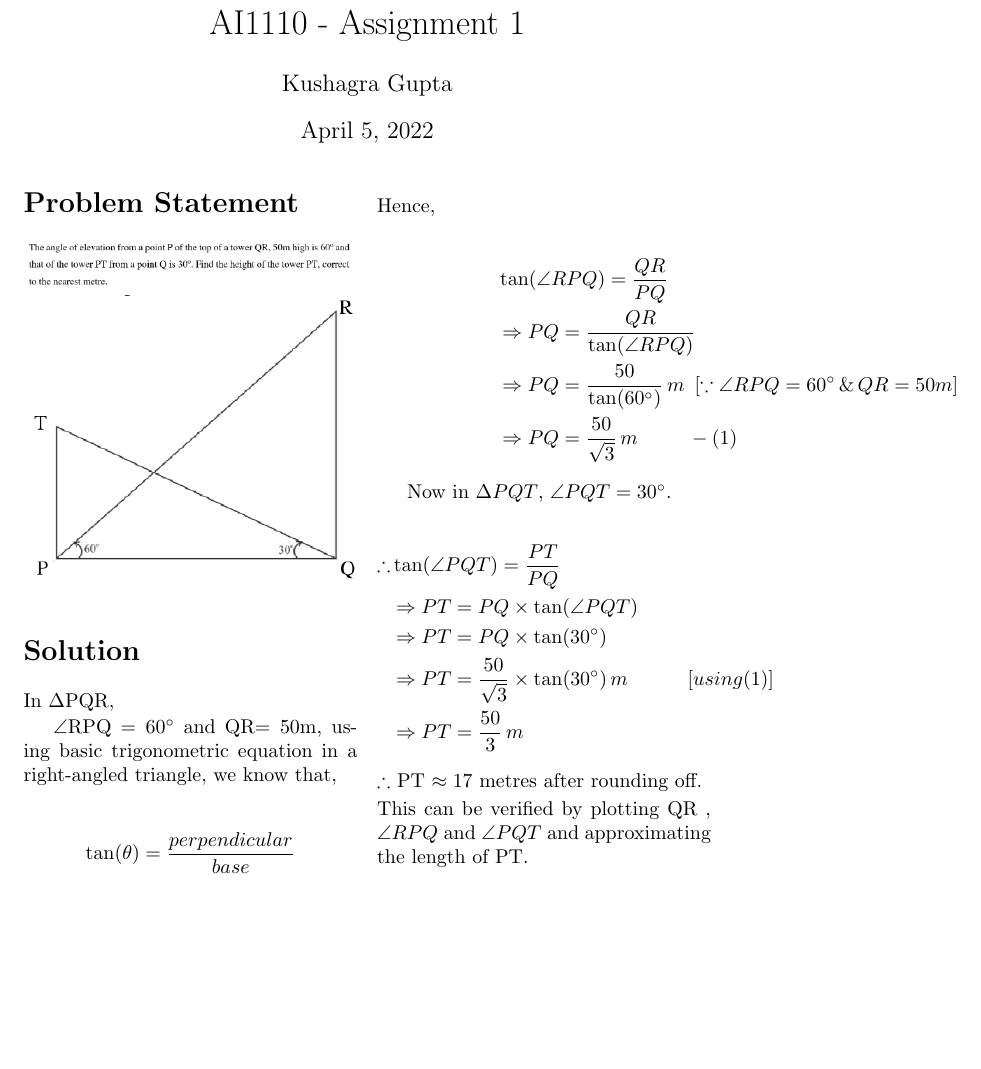
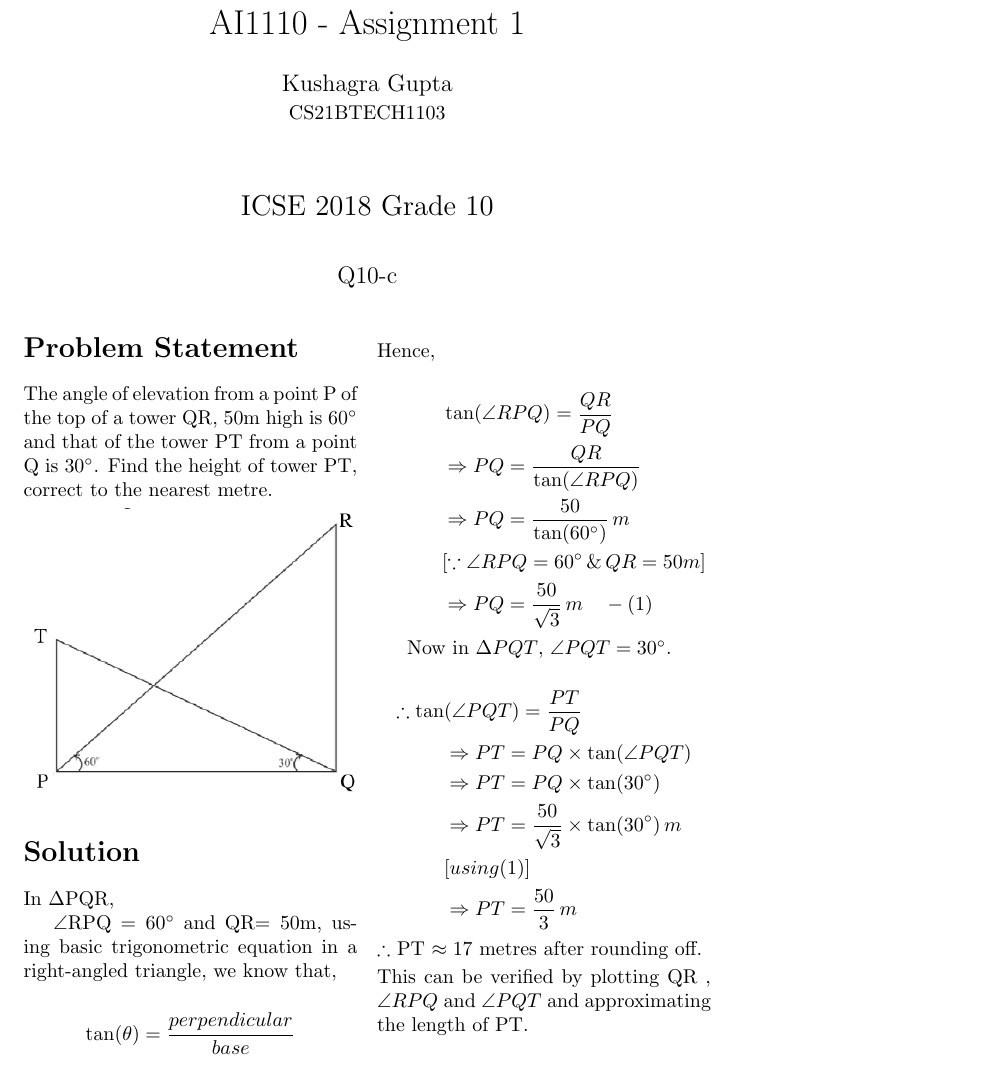
Before and after one commit to MistyRavager/AI1110, a LaTeX problem sheet (assignment-1/main.tex): part of page 1 of 2, cut so that both start at the same text, the shorter picture padded with empty space. Compiled offline with pdfLaTeX.

Commit message:
Update main.tex

```diff
--- a/assignment-1/main.tex
+++ b/assignment-1/main.tex
@@ -7,15 +7,18 @@
 \usepackage{multicol}
 \graphicspath{{figures/}}
 \title{AI1110 - Assignment 1}
-\author{Kushagra Gupta}
-
+\author{Kushagra Gupta \\ \normalsize CS21BTECH1103 \\ \vspace*{20pt}\\ \vspace*{20pt} \Large ICSE 2018 Grade 10 \\ \large Q10-c}
+\date{}
 \begin{document}
 \maketitle
 \begin{multicols}{2}
 \section*{Problem Statement}
 
+
+The angle of elevation from a point P of the top of a tower QR, 50m high is $60\degree$ and that of the
+tower PT from a point Q is $30\degree$. Find the height of tower PT, correct to the nearest metre.
+
 \begin{center}
-\includegraphics[width=167.5pt]{Q.png}\\
 \includegraphics[width=167.5pt]{figure.png}
 \end{center}
 
@@ -30,20 +33,21 @@ $$\tan(\theta)=\frac{perpendicular}{base}$$
 \noindent Hence,
 
 \begin{align*}
-\hspace{60pt}&\tan(\angle RPQ) = \frac{QR}{PQ} \\
+\hspace{30pt}&\tan(\angle RPQ) = \frac{QR}{PQ} \\
 &\Rightarrow PQ = \frac{QR}{\tan(\angle RPQ)} \\
-&\Rightarrow PQ = \frac{50}{\tan(60\degree)}\, m
-\hspace{5pt}[\because \angle RPQ = 60\degree \, \& \, QR = 50m] \\
-&\Rightarrow PQ = \frac{50}{\sqrt{3}}\, m \hspace{25pt}-(1)
+&\Rightarrow PQ = \frac{50}{\tan(60\degree)}\, m \\
+&[\because \angle RPQ = 60\degree \, \& \, QR = 50m] \\
+&\Rightarrow PQ = \frac{50}{\sqrt{3}}\, m \hspace{10pt}-(1)
 \end{align*}
 
 Now in $\Delta PQT$, $\angle PQT = 30\degree$.
 
 \begin{align*}
-\therefore &\tan(\angle PQT) = \frac{PT}{PQ} \\
+\therefore \tan&(\angle PQT) = \frac{PT}{PQ} \\
 &\Rightarrow PT = PQ \times \tan(\angle PQT)\\
 &\Rightarrow PT = PQ \times \tan(30 \degree)\\
-&\Rightarrow PT = \frac{50}{\sqrt{3}} \times \tan(30 \degree) \, m \hspace{30pt}[using (1)]\\
+&\Rightarrow PT = \frac{50}{\sqrt{3}} \times \tan(30 \degree) \, m \\
+&[using (1)]\\
 &\Rightarrow PT = \frac{50}{3}\, m
 \end{align*}
 
```
